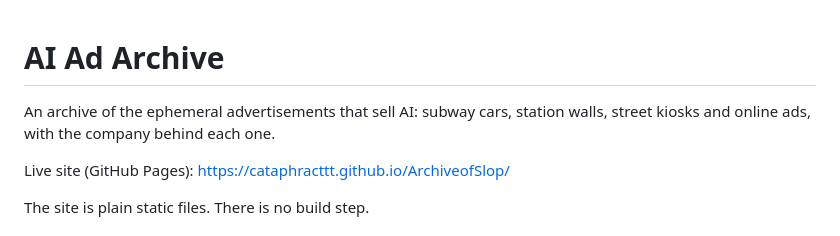
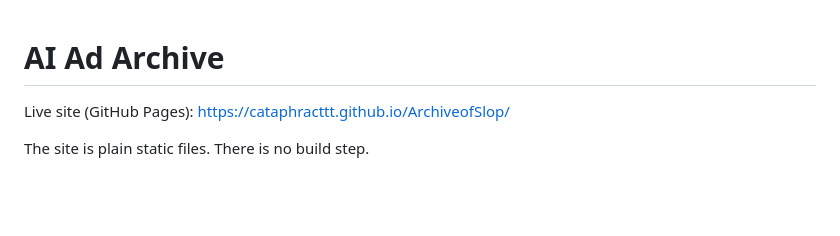
Before and after one commit to cataphracttt/ArchiveofSlop, a Markdown page: README.md, the part around the change. Rendered like a GitHub page; blank space fills up the shorter version.

```diff
--- a/README.md
+++ b/README.md
@@ -1,6 +1,5 @@
 # AI Ad Archive
 
-An archive of the ephemeral advertisements that sell AI: subway cars, station walls, street kiosks and online ads, with the company behind each one.
 
 Live site (GitHub Pages): https://cataphracttt.github.io/ArchiveofSlop/
 
```
